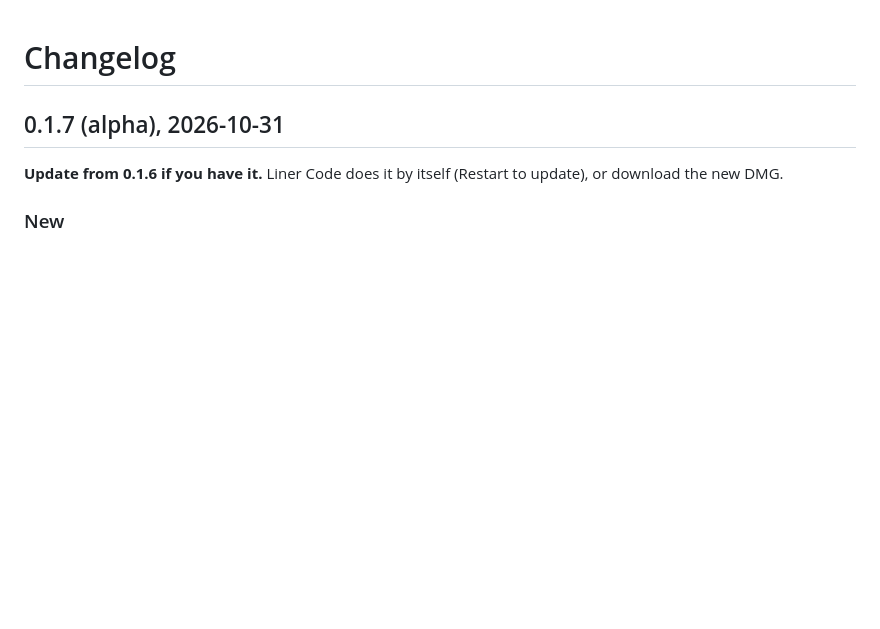
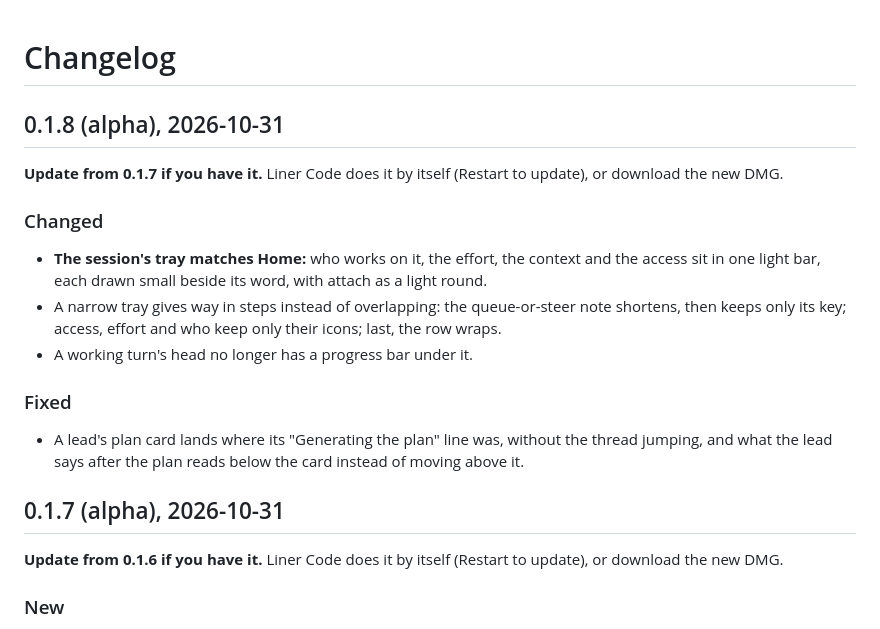
Before and after one commit to lynnarize/liner-code, a Markdown page: CHANGELOG.md, the part around the change. Rendered like a GitHub page; blank space fills up the shorter version.

Commit message:
Liner Code 0.1.8 (alpha): the changelog
Co-Authored-By: Claude Opus 5.5 <noreply@anthropic.com>

```diff
--- a/CHANGELOG.md
+++ b/CHANGELOG.md
@@ -1,4 +1,22 @@
 # Changelog
+
+## 0.1.8 (alpha), 2026-10-31
+
+**Update from 0.1.7 if you have it.** Liner Code does it by itself (Restart to update), or
+download the new DMG.
+
+### Changed
+
+- **The session's tray matches Home:** who works on it, the effort, the context and the access sit
+  in one light bar, each drawn small beside its word, with attach as a light round.
+- A narrow tray gives way in steps instead of overlapping: the queue-or-steer note shortens, then
+  keeps only its key; access, effort and who keep only their icons; last, the row wraps.
+- A working turn's head no longer has a progress bar under it.
+
+### Fixed
+
+- A lead's plan card lands where its "Generating the plan" line was, without the thread jumping,
+  and what the lead says after the plan reads below the card instead of moving above it.
 
 ## 0.1.7 (alpha), 2026-10-31
 
```
